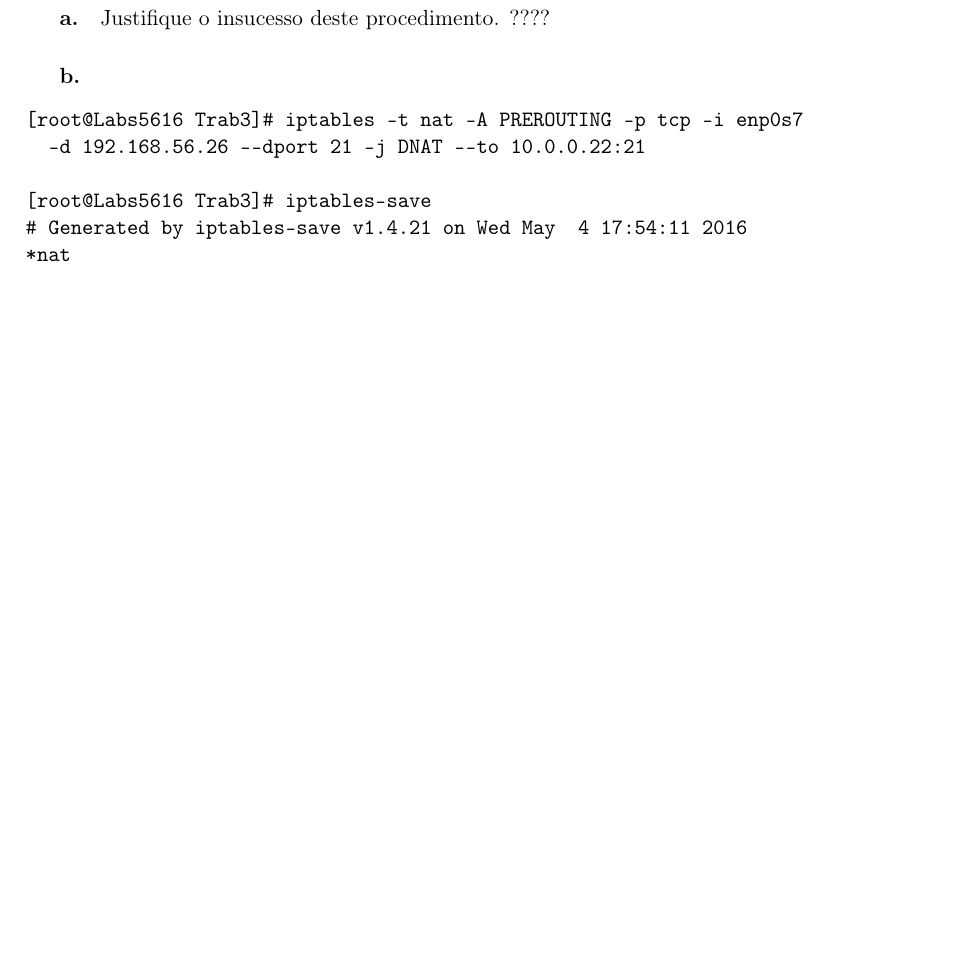
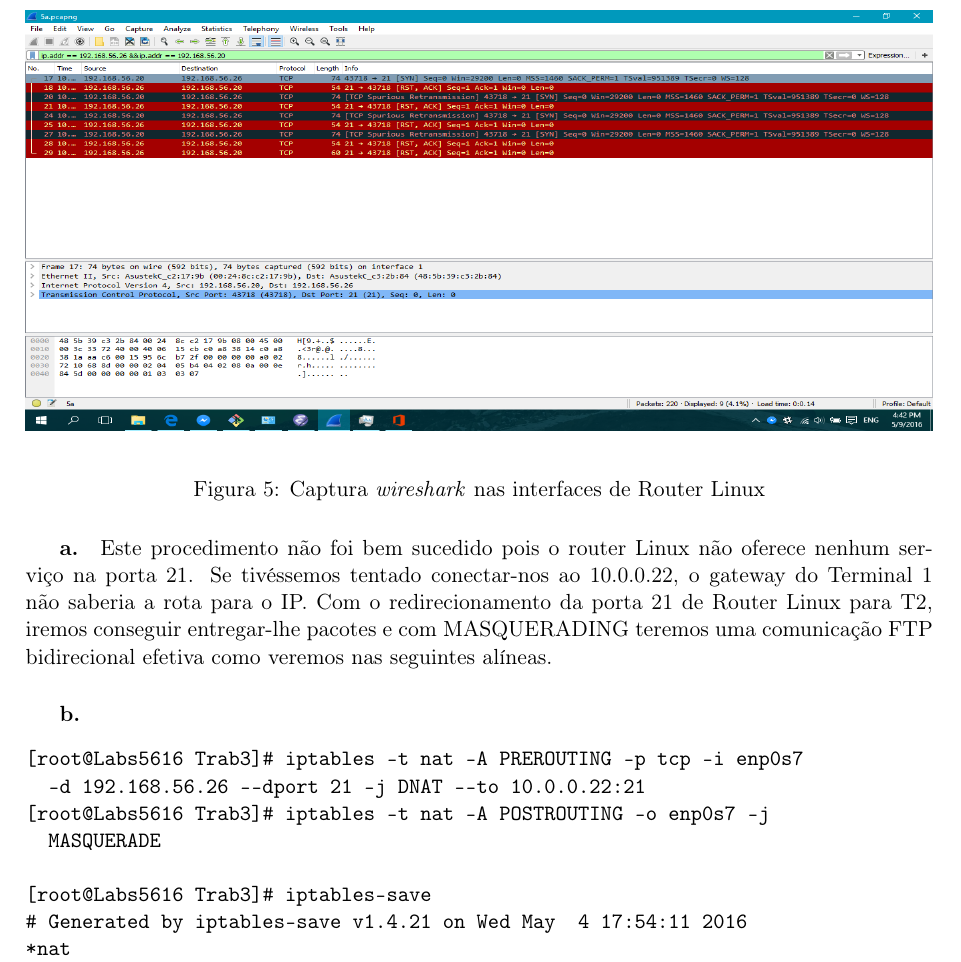
Before and after one commit to vanessa-silva/DHCP-e-NAT, a LaTeX document (report/report.tex, which reads report/1.quest.tex): part of page 5 of 7 before the commit and part of page 5 of 8 after it, cut at the place of the change, the shorter picture padded with empty space. Compiled offline with pdfLaTeX.

Commit message:
finishing up things

```diff
--- a/report/1.quest.tex
+++ b/report/1.quest.tex
@@ -129,13 +129,26 @@ Usando uma porta não-standard quando temos mais que um terminal numa sub-rede,
 
 \subparagraph{a.}
 
-Justifique o insucesso deste procedimento. ????
+\begin{figure}[h]
+\centering
+\includegraphics[width=1\textwidth, height=0.3\textheight]{5a.png}
+\label{fig:enp0s7}
+\caption{Captura \emph{wireshark} nas interfaces de Router Linux}
+\end{figure}
 
+Este procedimento não foi bem sucedido pois o router Linux não oferece
+nenhum serviço na porta 21. Se tivéssemos tentado conectar-nos ao
+10.0.0.22, o gateway do Terminal 1 não saberia a rota para o IP. Com o
+redirecionamento da porta 21 de Router Linux para T2, iremos conseguir
+entregar-lhe pacotes e com MASQUERADING teremos uma comunicação FTP
+bidirecional efetiva como veremos nas seguintes alíneas.
 
 \subparagraph{b.}
 \begin{verbatim}
 [root@Labs5616 Trab3]# iptables -t nat -A PREROUTING -p tcp -i enp0s7
   -d 192.168.56.26 --dport 21 -j DNAT --to 10.0.0.22:21
+[root@Labs5616 Trab3]# iptables -t nat -A POSTROUTING -o enp0s7 -j
+  MASQUERADE
 
 [root@Labs5616 Trab3]# iptables-save
 # Generated by iptables-save v1.4.21 on Wed May  4 17:54:11 2016
```
Also changed, not shown: report/5a.png (added), 1 other file.
